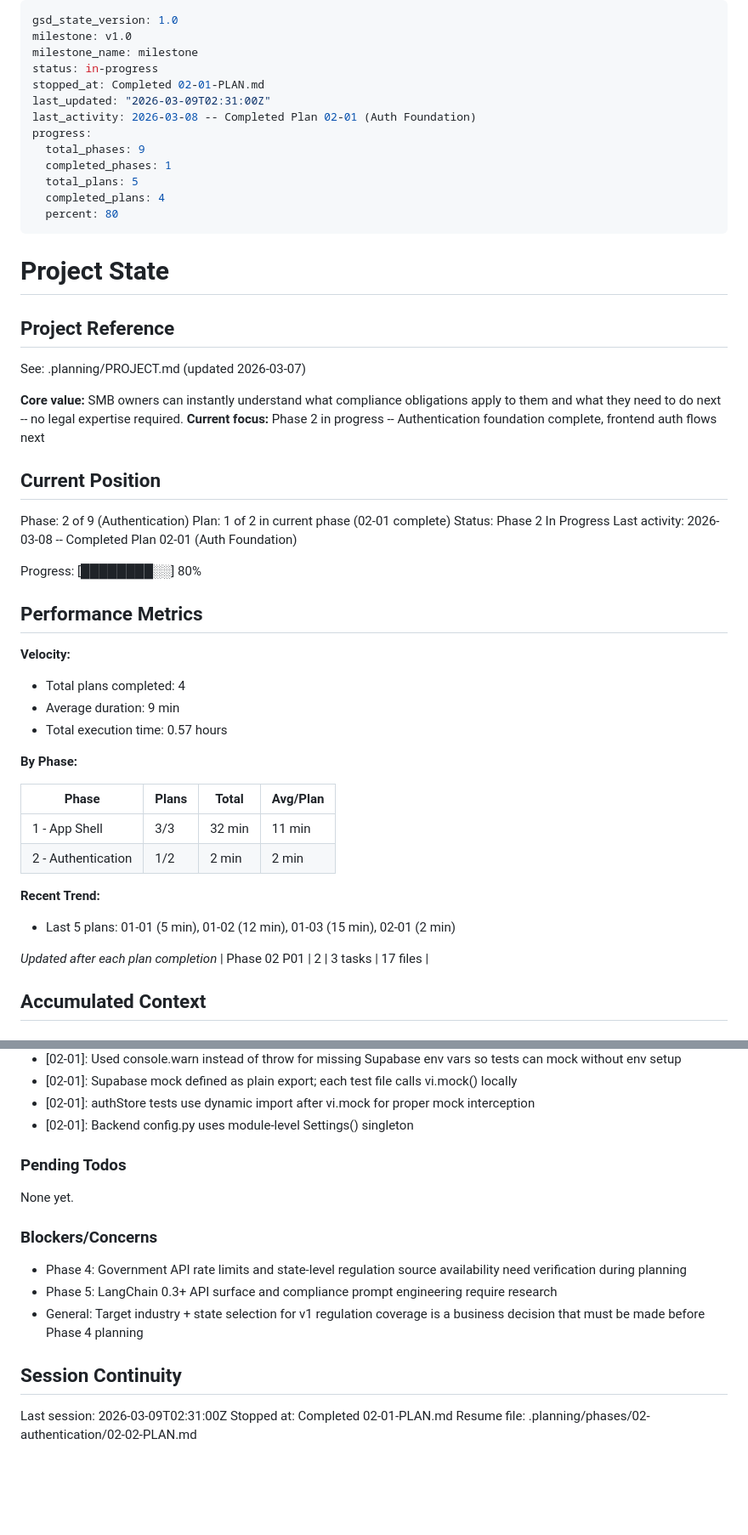
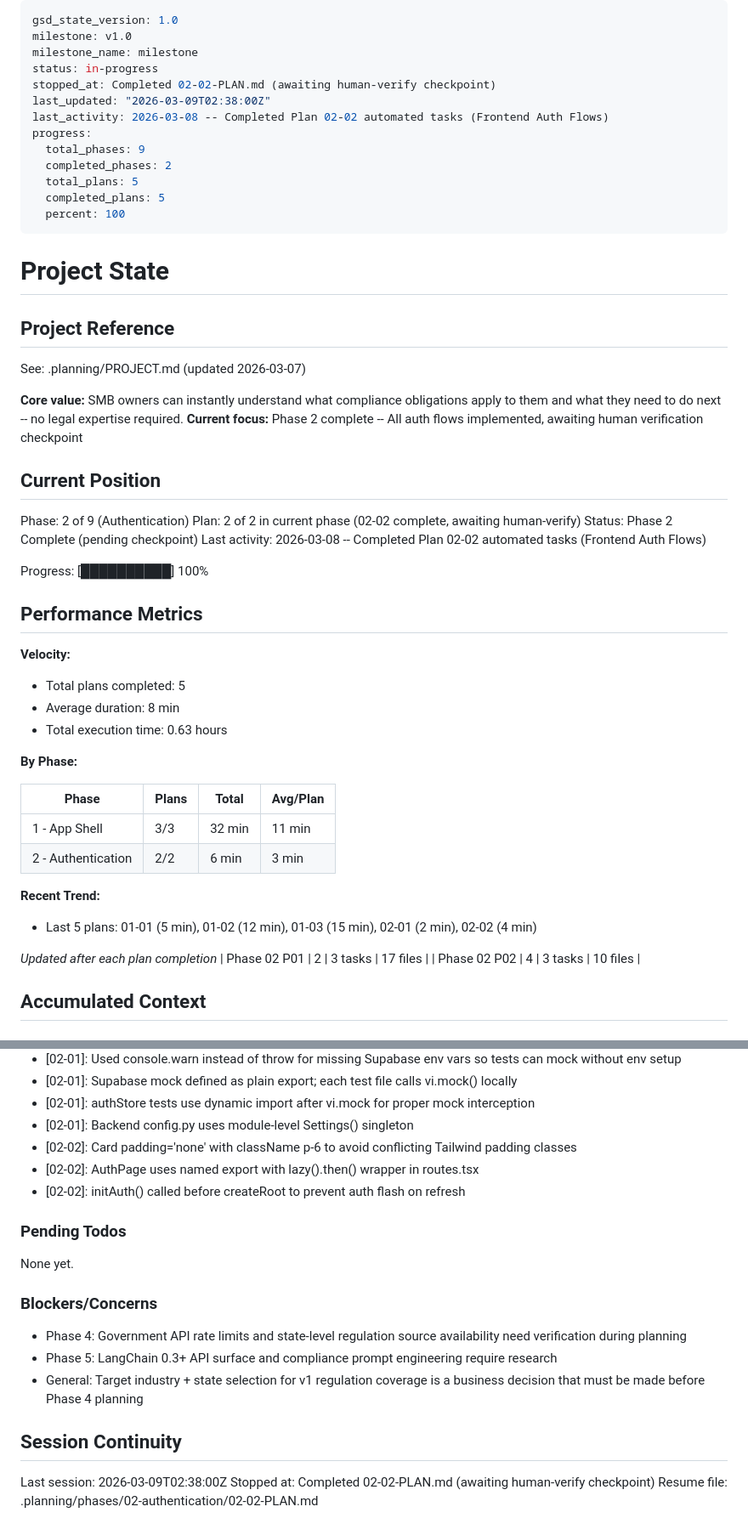
Before and after one commit to Derek15235/ClearPath, a Markdown page: .planning/STATE.md, 2 parts joined by grey strips. Shown at 85% size. Drawn GitHub-style; blank space fills up the shorter version.

Commit message:
docs(02-02): complete frontend auth flows plan
- SUMMARY.md with task commits, deviations, and decisions
- STATE.md updated: Phase 2 complete, 5/5 plans done
- ROADMAP.md updated: Phase 2 marked complete

```diff
--- a/.planning/STATE.md
+++ b/.planning/STATE.md
@@ -3,15 +3,15 @@ gsd_state_version: 1.0
 milestone: v1.0
 milestone_name: milestone
 status: in-progress
-stopped_at: Completed 02-01-PLAN.md
-last_updated: "2026-03-09T02:31:00Z"
-last_activity: 2026-03-08 -- Completed Plan 02-01 (Auth Foundation)
+stopped_at: Completed 02-02-PLAN.md (awaiting human-verify checkpoint)
+last_updated: "2026-03-09T02:38:00Z"
+last_activity: 2026-03-08 -- Completed Plan 02-02 automated tasks (Frontend Auth Flows)
 progress:
   total_phases: 9
-  completed_phases: 1
+  completed_phases: 2
   total_plans: 5
-  completed_plans: 4
-  percent: 80
+  completed_plans: 5
+  percent: 100
 ---
 
 # Project State
@@ -21,36 +21,37 @@ progress:
 See: .planning/PROJECT.md (updated 2026-03-07)
 
 **Core value:** SMB owners can instantly understand what compliance obligations apply to them and what they need to do next -- no legal expertise required.
-**Current focus:** Phase 2 in progress -- Authentication foundation complete, frontend auth flows next
+**Current focus:** Phase 2 complete -- All auth flows implemented, awaiting human verification checkpoint
 
 ## Current Position
 
 Phase: 2 of 9 (Authentication)
-Plan: 1 of 2 in current phase (02-01 complete)
-Status: Phase 2 In Progress
-Last activity: 2026-03-08 -- Completed Plan 02-01 (Auth Foundation)
+Plan: 2 of 2 in current phase (02-02 complete, awaiting human-verify)
+Status: Phase 2 Complete (pending checkpoint)
+Last activity: 2026-03-08 -- Completed Plan 02-02 automated tasks (Frontend Auth Flows)
 
-Progress: [████████░░] 80%
+Progress: [██████████] 100%
 
 ## Performance Metrics
 
 **Velocity:**
-- Total plans completed: 4
-- Average duration: 9 min
-- Total execution time: 0.57 hours
+- Total plans completed: 5
+- Average duration: 8 min
+- Total execution time: 0.63 hours
 
 **By Phase:**
 
 | Phase | Plans | Total | Avg/Plan |
 |-------|-------|-------|----------|
 | 1 - App Shell | 3/3 | 32 min | 11 min |
-| 2 - Authentication | 1/2 | 2 min | 2 min |
+| 2 - Authentication | 2/2 | 6 min | 3 min |
 
 **Recent Trend:**
-- Last 5 plans: 01-01 (5 min), 01-02 (12 min), 01-03 (15 min), 02-01 (2 min)
+- Last 5 plans: 01-01 (5 min), 01-02 (12 min), 01-03 (15 min), 02-01 (2 min), 02-02 (4 min)
 
 *Updated after each plan completion*
 | Phase 02 P01 | 2 | 3 tasks | 17 files |
+| Phase 02 P02 | 4 | 3 tasks | 10 files |
 
 ## Accumulated Context
 
@@ -76,6 +77,9 @@ Recent decisions affecting current work:
 - [02-01]: Supabase mock defined as plain export; each test file calls vi.mock() locally
 - [02-01]: authStore tests use dynamic import after vi.mock for proper mock interception
 - [02-01]: Backend config.py uses module-level Settings() singleton
+- [02-02]: Card padding='none' with className p-6 to avoid conflicting Tailwind padding classes
+- [02-02]: AuthPage uses named export with lazy().then() wrapper in routes.tsx
+- [02-02]: initAuth() called before createRoot to prevent auth flash on refresh
 
 ### Pending Todos
 
@@ -89,6 +93,6 @@ None yet.
 
 ## Session Continuity
 
-Last session: 2026-03-09T02:31:00Z
-Stopped at: Completed 02-01-PLAN.md
+Last session: 2026-03-09T02:38:00Z
+Stopped at: Completed 02-02-PLAN.md (awaiting human-verify checkpoint)
 Resume file: .planning/phases/02-authentication/02-02-PLAN.md
```
Also changed, not shown: .planning/ROADMAP.md (+2 -2 lines), 1 other file.
